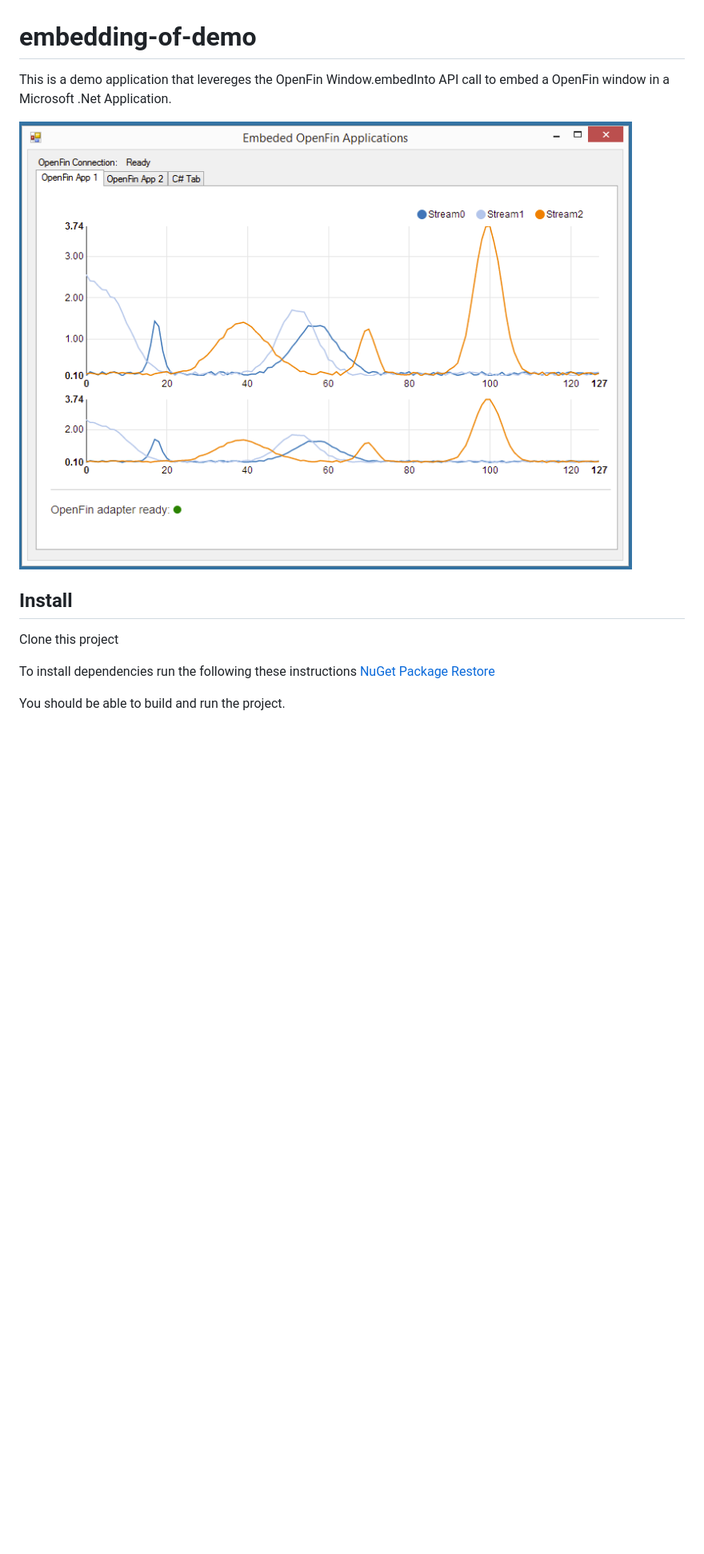
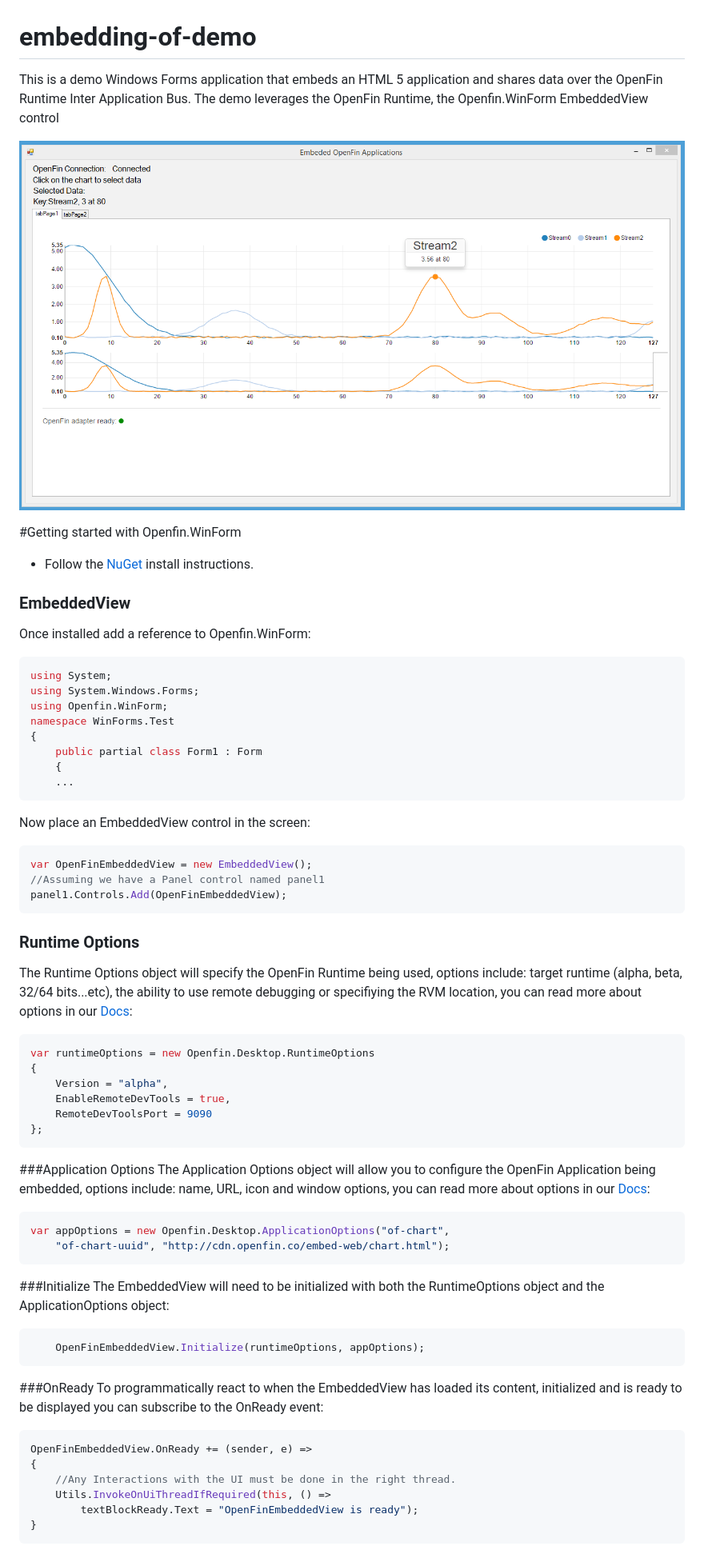
Before and after one commit to openfin/embedding-winforms-demo, a Markdown page: README.md, the part around the change printed below. Shown: that part at 80% size. GitHub-like rendering; pictures changed too: embed.png; blank space fills up the shorter version.

Commit message:
added improved documentation

````diff
--- a/README.md
+++ b/README.md
@@ -1,12 +1,65 @@
 # embedding-of-demo
-This is a demo application that levereges the OpenFin Window.embedInto API call to embed a OpenFin window in a Microsoft .Net Application.
+This is a demo Windows Forms application that embeds an HTML 5 application and shares data over the OpenFin Runtime Inter Application Bus. The demo leverages the OpenFin Runtime, the Openfin.WinForm EmbeddedView control
 
 
 ![embed](embed.png)
 
-## Install
-Clone this project
 
-To install dependencies run the following these instructions [NuGet Package Restore](http://docs.nuget.org/consume/package-restore)
+#Getting started with Openfin.WinForm
+* Follow the [NuGet](https://www.nuget.org/packages/Openfin.WinForm) install instructions.
 
-You should be able to build and run the project.
+### EmbeddedView
+
+Once installed add a reference to Openfin.WinForm:
+```js
+using System;
+using System.Windows.Forms;
+using Openfin.WinForm;
+namespace WinForms.Test
+{
+    public partial class Form1 : Form
+    {
+    ...
+```
+Now place an EmbeddedView control in the screen:
+```js
+var OpenFinEmbeddedView = new EmbeddedView();
+//Assuming we have a Panel control named panel1
+panel1.Controls.Add(OpenFinEmbeddedView);
+```
+
+### Runtime Options
+The Runtime Options object will specify the OpenFin Runtime being used, options include: target runtime (alpha, beta, 32/64 bits...etc), the ability to use remote debugging or specifiying the RVM location, you can read more about options in our [Docs](https://openfin.co/developers/application-config/):
+```js
+var runtimeOptions = new Openfin.Desktop.RuntimeOptions
+{
+    Version = "alpha",
+    EnableRemoteDevTools = true,
+    RemoteDevToolsPort = 9090
+};
+```
+
+###Application Options
+The Application Options object will allow you to configure the OpenFin Application being embedded, options include: name, URL, icon and window options, you can read more about options in our [Docs](https://openfin.co/developers/application-config/):
+```js
+var appOptions = new Openfin.Desktop.ApplicationOptions("of-chart",
+    "of-chart-uuid", "http://cdn.openfin.co/embed-web/chart.html");
+```
+
+###Initialize
+The EmbeddedView will need to be initialized with both the RuntimeOptions object and the ApplicationOptions object:
+```js
+    OpenFinEmbeddedView.Initialize(runtimeOptions, appOptions);
+```
+
+###OnReady
+To programmatically react to when the EmbeddedView has loaded its content, initialized and is ready to be displayed you can subscribe to the OnReady event:
+```js
+OpenFinEmbeddedView.OnReady += (sender, e) =>
+{
+    //Any Interactions with the UI must be done in the right thread.
+    Utils.InvokeOnUiThreadIfRequired(this, () =>
+        textBlockReady.Text = "OpenFinEmbeddedView is ready");
+}
+```
+
````
Also changed, not shown: other parts of README.md (+32 -0 lines).
